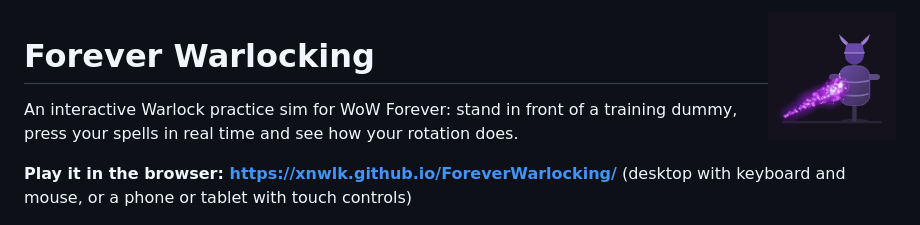
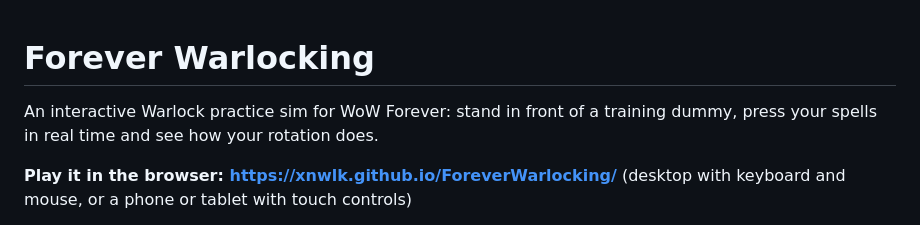
Before and after one commit to XNWLK/ForeverWarlocking, a Markdown page: README.md, the part around the change. Rendered like a GitHub page.

Commit message:
The readme no longer shows the logo
Co-Authored-By: Claude Opus 5.5 <noreply@anthropic.com>

```diff
--- a/README.md
+++ b/README.md
@@ -1,5 +1,3 @@
-<img src="art/logo-400.png" alt="Forever Warlocking logo: a training dummy struck by a Shadow Bolt" width="128" align="right">
-
 # Forever Warlocking
 
 An interactive Warlock practice sim for WoW Forever: stand in front of a training dummy, press your spells in real
```
